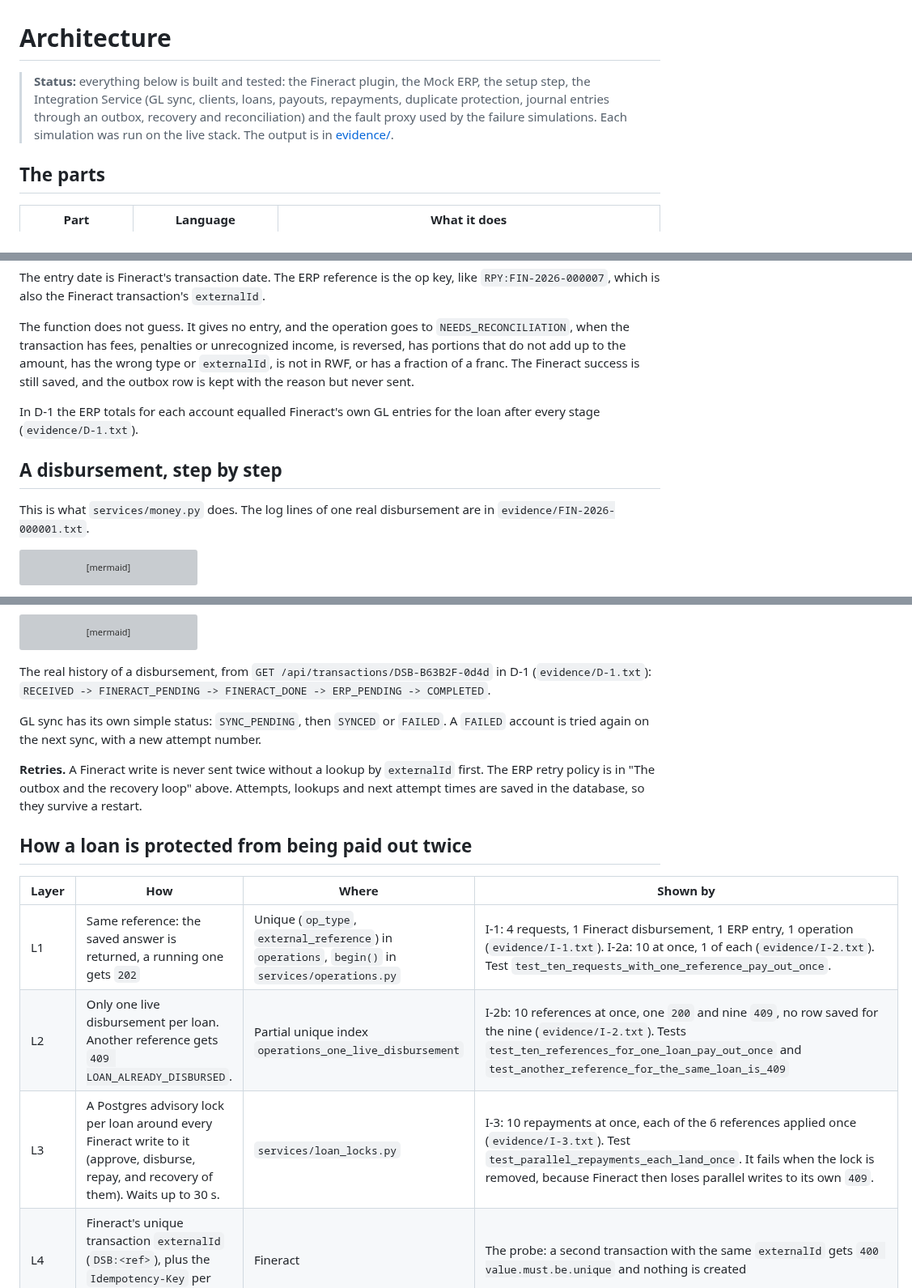
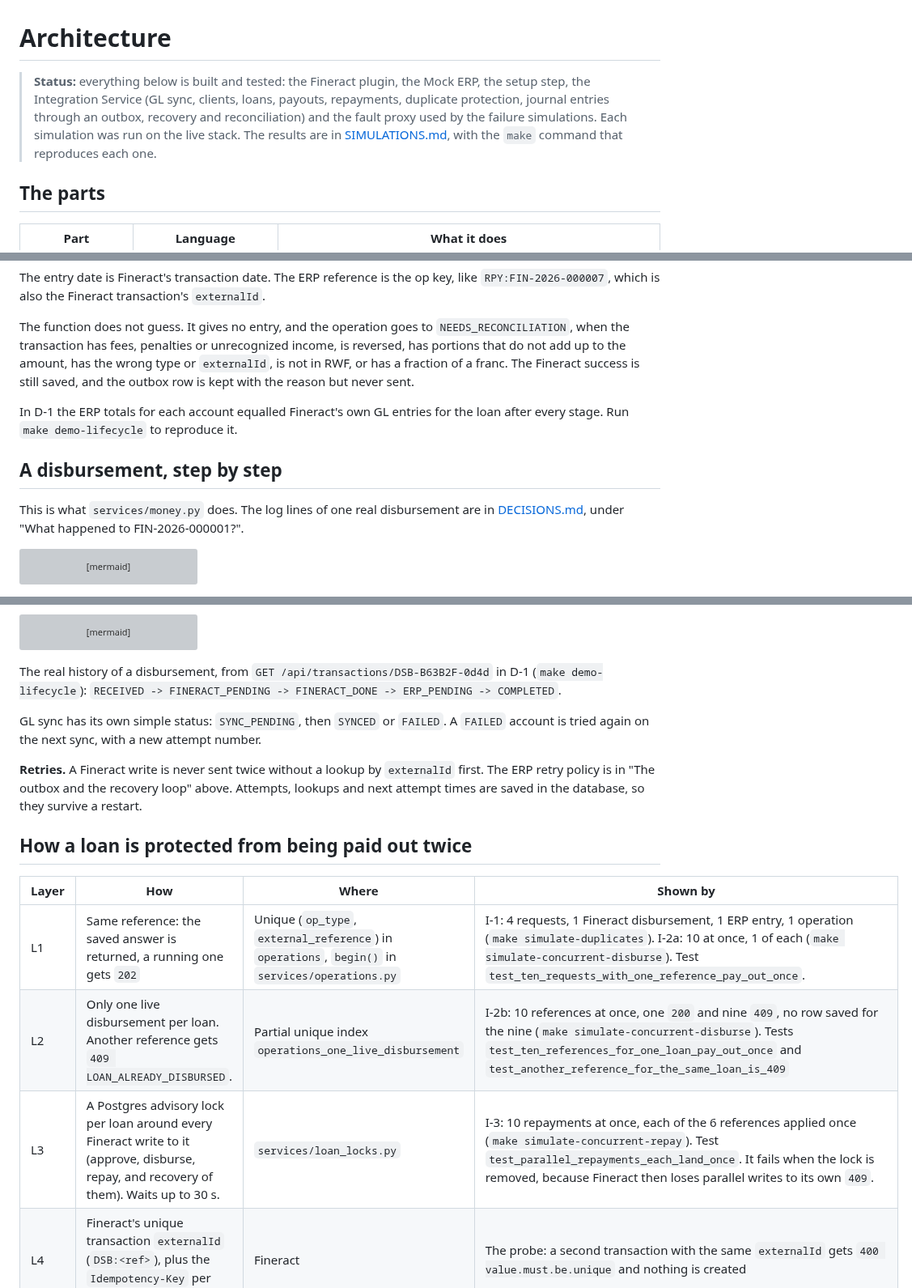
Before and after one commit to wmnjuguna/Inkomoko-Interview, a Markdown page: ARCHITECTURE.md, 3 parts joined by grey strips. Shown at 81% size. GitHub-like rendering; grey boxes are pictures that could not be loaded.

Commit message:
docs: ARCHITECTURE without the evidence folder

````diff
--- a/ARCHITECTURE.md
+++ b/ARCHITECTURE.md
@@ -1,6 +1,6 @@
 # Architecture
 
-> **Status:** everything below is built and tested: the Fineract plugin, the Mock ERP, the setup step, the Integration Service (GL sync, clients, loans, payouts, repayments, duplicate protection, journal entries through an outbox, recovery and reconciliation) and the fault proxy used by the failure simulations. Each simulation was run on the live stack. The output is in [evidence/](evidence/README.md).
+> **Status:** everything below is built and tested: the Fineract plugin, the Mock ERP, the setup step, the Integration Service (GL sync, clients, loans, payouts, repayments, duplicate protection, journal entries through an outbox, recovery and reconciliation) and the fault proxy used by the failure simulations. Each simulation was run on the live stack. The results are in [SIMULATIONS.md](SIMULATIONS.md), with the `make` command that reproduces each one.
 
 ## The parts
 
@@ -196,11 +196,11 @@ The entry date is Fineract's transaction date. The ERP reference is the op key,
 
 The function does not guess. It gives no entry, and the operation goes to `NEEDS_RECONCILIATION`, when the transaction has fees, penalties or unrecognized income, is reversed, has portions that do not add up to the amount, has the wrong type or `externalId`, is not in RWF, or has a fraction of a franc. The Fineract success is still saved, and the outbox row is kept with the reason but never sent.
 
-In D-1 the ERP totals for each account equalled Fineract's own GL entries for the loan after every stage (`evidence/D-1.txt`).
+In D-1 the ERP totals for each account equalled Fineract's own GL entries for the loan after every stage. Run `make demo-lifecycle` to reproduce it.
 
 ## A disbursement, step by step
 
-This is what `services/money.py` does. The log lines of one real disbursement are in `evidence/FIN-2026-000001.txt`.
+This is what `services/money.py` does. The log lines of one real disbursement are in [DECISIONS.md](DECISIONS.md), under "What happened to FIN-2026-000001?".
 
 ```mermaid
 sequenceDiagram
@@ -335,7 +335,7 @@ stateDiagram-v2
   NEEDS_RECONCILIATION --> COMPLETED: fixed by an explicit repair (no repair call is built yet)
 ```
 
-The real history of a disbursement, from `GET /api/transactions/DSB-B63B2F-0d4d` in D-1 (`evidence/D-1.txt`): `RECEIVED -> FINERACT_PENDING -> FINERACT_DONE -> ERP_PENDING -> COMPLETED`.
+The real history of a disbursement, from `GET /api/transactions/DSB-B63B2F-0d4d` in D-1 (`make demo-lifecycle`): `RECEIVED -> FINERACT_PENDING -> FINERACT_DONE -> ERP_PENDING -> COMPLETED`.
 
 GL sync has its own simple status: `SYNC_PENDING`, then `SYNCED` or `FAILED`. A `FAILED` account is tried again on the next sync, with a new attempt number.
 
@@ -345,9 +345,9 @@ GL sync has its own simple status: `SYNC_PENDING`, then `SYNCED` or `FAILED`. A
 
 | Layer | How | Where | Shown by |
 |---|---|---|---|
-| L1 | Same reference: the saved answer is returned, a running one gets `202` | Unique (`op_type`, `external_reference`) in `operations`, `begin()` in `services/operations.py` | I-1: 4 requests, 1 Fineract disbursement, 1 ERP entry, 1 operation (`evidence/I-1.txt`). I-2a: 10 at once, 1 of each (`evidence/I-2.txt`). Test `test_ten_requests_with_one_reference_pay_out_once`. |
-| L2 | Only one live disbursement per loan. Another reference gets `409 LOAN_ALREADY_DISBURSED`. | Partial unique index `operations_one_live_disbursement` | I-2b: 10 references at once, one `200` and nine `409`, no row saved for the nine (`evidence/I-2.txt`). Tests `test_ten_references_for_one_loan_pay_out_once` and `test_another_reference_for_the_same_loan_is_409` |
-| L3 | A Postgres advisory lock per loan around every Fineract write to it (approve, disburse, repay, and recovery of them). Waits up to 30 s. | `services/loan_locks.py` | I-3: 10 repayments at once, each of the 6 references applied once (`evidence/I-3.txt`). Test `test_parallel_repayments_each_land_once`. It fails when the lock is removed, because Fineract then loses parallel writes to its own `409`. |
+| L1 | Same reference: the saved answer is returned, a running one gets `202` | Unique (`op_type`, `external_reference`) in `operations`, `begin()` in `services/operations.py` | I-1: 4 requests, 1 Fineract disbursement, 1 ERP entry, 1 operation (`make simulate-duplicates`). I-2a: 10 at once, 1 of each (`make simulate-concurrent-disburse`). Test `test_ten_requests_with_one_reference_pay_out_once`. |
+| L2 | Only one live disbursement per loan. Another reference gets `409 LOAN_ALREADY_DISBURSED`. | Partial unique index `operations_one_live_disbursement` | I-2b: 10 references at once, one `200` and nine `409`, no row saved for the nine (`make simulate-concurrent-disburse`). Tests `test_ten_references_for_one_loan_pay_out_once` and `test_another_reference_for_the_same_loan_is_409` |
+| L3 | A Postgres advisory lock per loan around every Fineract write to it (approve, disburse, repay, and recovery of them). Waits up to 30 s. | `services/loan_locks.py` | I-3: 10 repayments at once, each of the 6 references applied once (`make simulate-concurrent-repay`). Test `test_parallel_repayments_each_land_once`. It fails when the lock is removed, because Fineract then loses parallel writes to its own `409`. |
 | L4 | Fineract's unique transaction `externalId` (`DSB:<ref>`), plus the `Idempotency-Key` per attempt | Fineract | The probe: a second transaction with the same `externalId` gets `400 value.must.be.unique` and nothing is created |
 | L5 | Fineract's loan state: a single-tranche loan is paid out once | Fineract | The probe: 5 disbursements at once with different keys gave 1 success and 4 `403`. Test `test_fineract_refuses_a_loan_paid_out_elsewhere_and_we_say_409`: a loan paid out outside the service is refused by Fineract, and we answer `409 LOAN_ALREADY_DISBURSED`. |
 
````
Also changed, not shown: other parts of ARCHITECTURE.md (+2 -2 lines).
